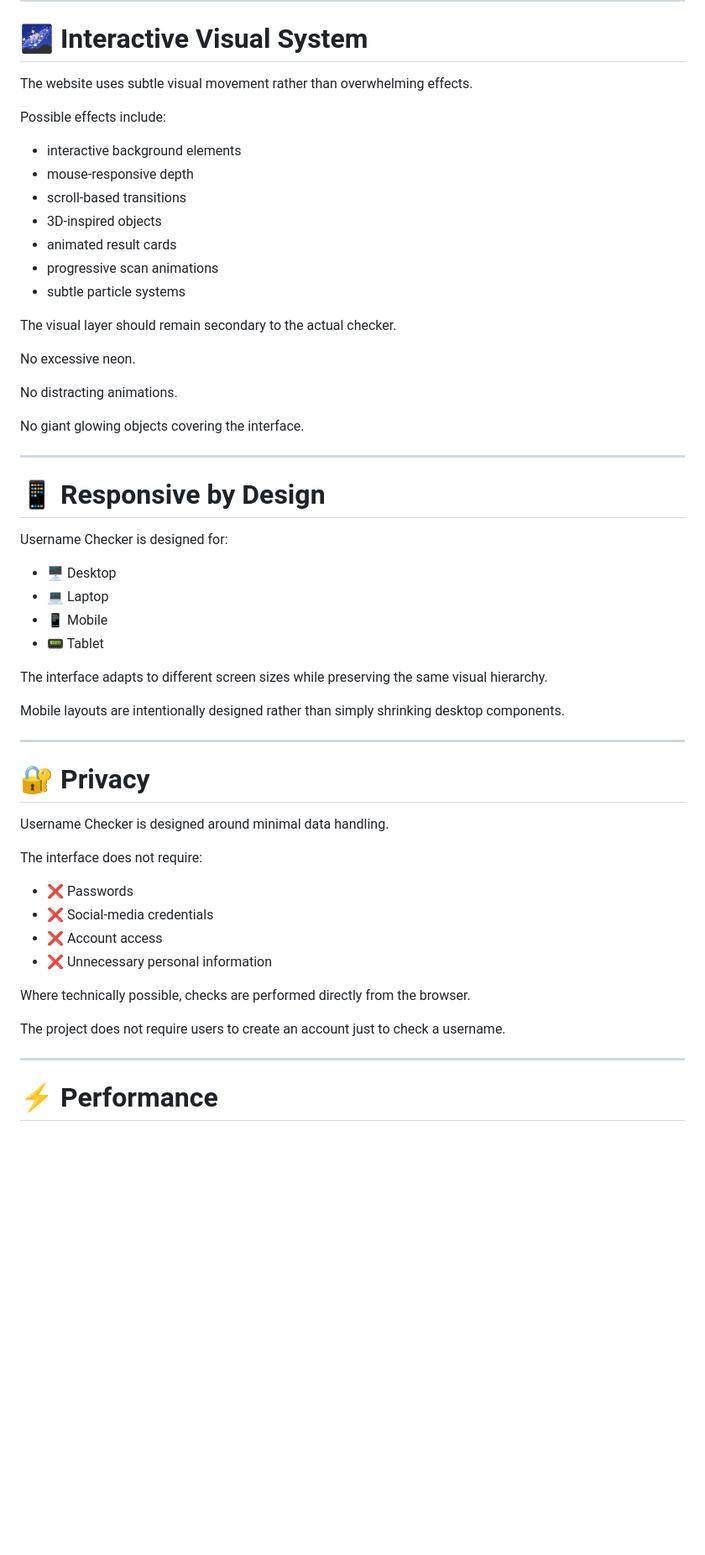
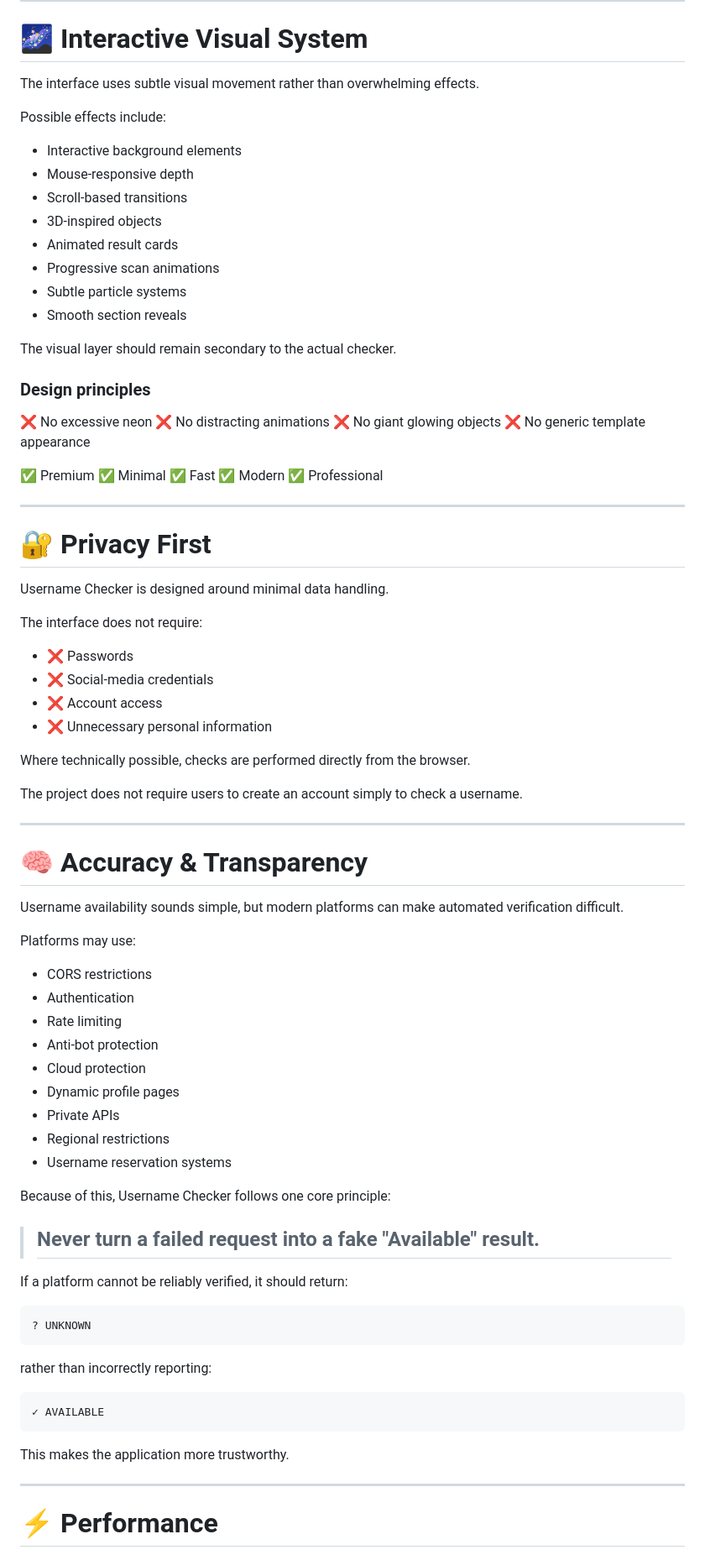
Before and after one commit to AmmarCodesStuff/username-checker, a Markdown page: README.md, the part around one of its changes. Shown at 84% size. GitHub-like rendering; blank space fills up the shorter version.

````diff
--- a/README.md
+++ b/README.md
@@ -187,44 +180,37 @@ The goal:
 
 # 🌌 Interactive Visual System
 
-The website uses subtle visual movement rather than overwhelming effects.
+The interface uses subtle visual movement rather than overwhelming effects.
 
 Possible effects include:
 
-* interactive background elements
-* mouse-responsive depth
-* scroll-based transitions
+* Interactive background elements
+* Mouse-responsive depth
+* Scroll-based transitions
 * 3D-inspired objects
-* animated result cards
-* progressive scan animations
-* subtle particle systems
+* Animated result cards
+* Progressive scan animations
+* Subtle particle systems
+* Smooth section reveals
 
 The visual layer should remain secondary to the actual checker.
 
-No excessive neon.
+### Design principles
 
-No distracting animations.
+❌ No excessive neon
+❌ No distracting animations
+❌ No giant glowing objects
+❌ No generic template appearance
 
-No giant glowing objects covering the interface.
+✅ Premium
+✅ Minimal
+✅ Fast
+✅ Modern
+✅ Professional
 
 ---
 
-# 📱 Responsive by Design
-
-Username Checker is designed for:
-
-* 🖥️ Desktop
-* 💻 Laptop
-* 📱 Mobile
-* 📟 Tablet
-
-The interface adapts to different screen sizes while preserving the same visual hierarchy.
-
-Mobile layouts are intentionally designed rather than simply shrinking desktop components.
-
----
-
-# 🔐 Privacy
+# 🔐 Privacy First
 
 Username Checker is designed around minimal data handling.
 
@@ -237,7 +223,43 @@ The interface does not require:
 
 Where technically possible, checks are performed directly from the browser.
 
-The project does not require users to create an account just to check a username.
+The project does not require users to create an account simply to check a username.
+
+---
+
+# 🧠 Accuracy & Transparency
+
+Username availability sounds simple, but modern platforms can make automated verification difficult.
+
+Platforms may use:
+
+* CORS restrictions
+* Authentication
+* Rate limiting
+* Anti-bot protection
+* Cloud protection
+* Dynamic profile pages
+* Private APIs
+* Regional restrictions
+* Username reservation systems
+
+Because of this, Username Checker follows one core principle:
+
+> ## Never turn a failed request into a fake "Available" result.
+
+If a platform cannot be reliably verified, it should return:
+
+```text
+? UNKNOWN
+```
+
+rather than incorrectly reporting:
+
+```text
+✓ AVAILABLE
+```
+
+This makes the application more trustworthy.
 
 ---
 
````
Also changed, not shown: other parts of README.md (+253 -160 lines).
